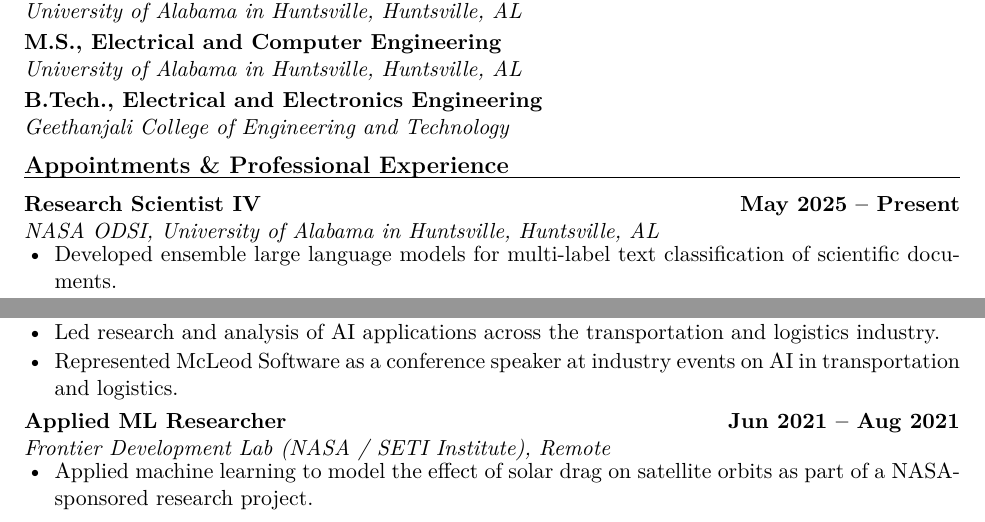
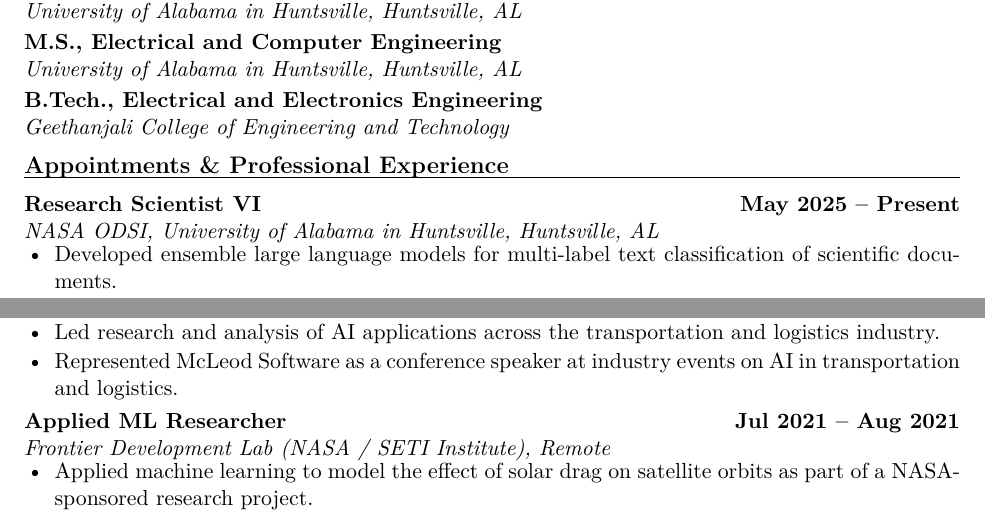
Before and after one commit to bernardbenson/webpage, a LaTeX CV (cv/CV_BernardBenson.tex): two parts of page 1 of 4, joined at a grey line, cut so that both start at the same text. Compiled offline with pdfLaTeX.

Commit message:
updated resume

```diff
--- a/cv/CV_BernardBenson.tex
+++ b/cv/CV_BernardBenson.tex
@@ -83,7 +83,7 @@
 % ----------------------------- APPOINTMENTS ---------------------------------
 \section{Appointments \& Professional Experience}
 
-\cventry{Research Scientist IV}{NASA ODSI, University of Alabama in Huntsville, Huntsville, AL}{May 2025 -- Present}
+\cventry{Research Scientist VI}{NASA ODSI, University of Alabama in Huntsville, Huntsville, AL}{May 2025 -- Present}
 \begin{itemize}
   \item Developed ensemble large language models for multi-label text classification of scientific documents.
   \item Built a search wrapper modernizing the backend of NASA's Science Discovery Engine (SDE) using OpenSearch.
@@ -107,7 +107,7 @@
   \item Represented McLeod Software as a conference speaker at industry events on AI in transportation and logistics.
 \end{itemize}
 
-\cventry{Applied ML Researcher}{Frontier Development Lab (NASA / SETI Institute), Remote}{Jun 2021 -- Aug 2021}
+\cventry{Applied ML Researcher}{Frontier Development Lab (NASA / SETI Institute), Remote}{Jul 2021 -- Aug 2021}
 \begin{itemize}
   \item Applied machine learning to model the effect of solar drag on satellite orbits as part of a NASA-sponsored research project.
   \item Developed a multivariate time-series model based on deep neural network ensembles to forecast space-weather indices.
```
Also changed, not shown: cv/CV_BernardBenson.pdf, 1 other file.
